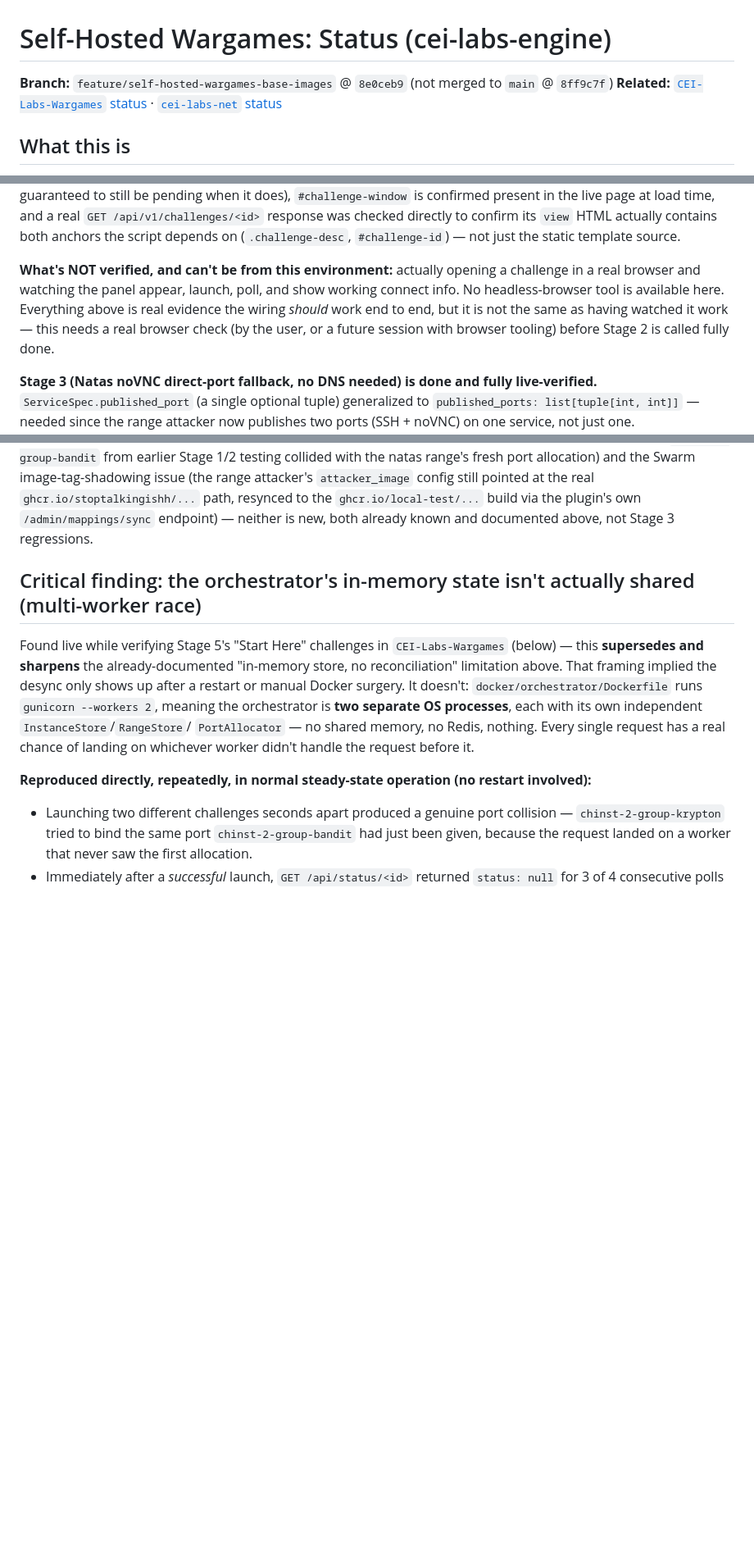
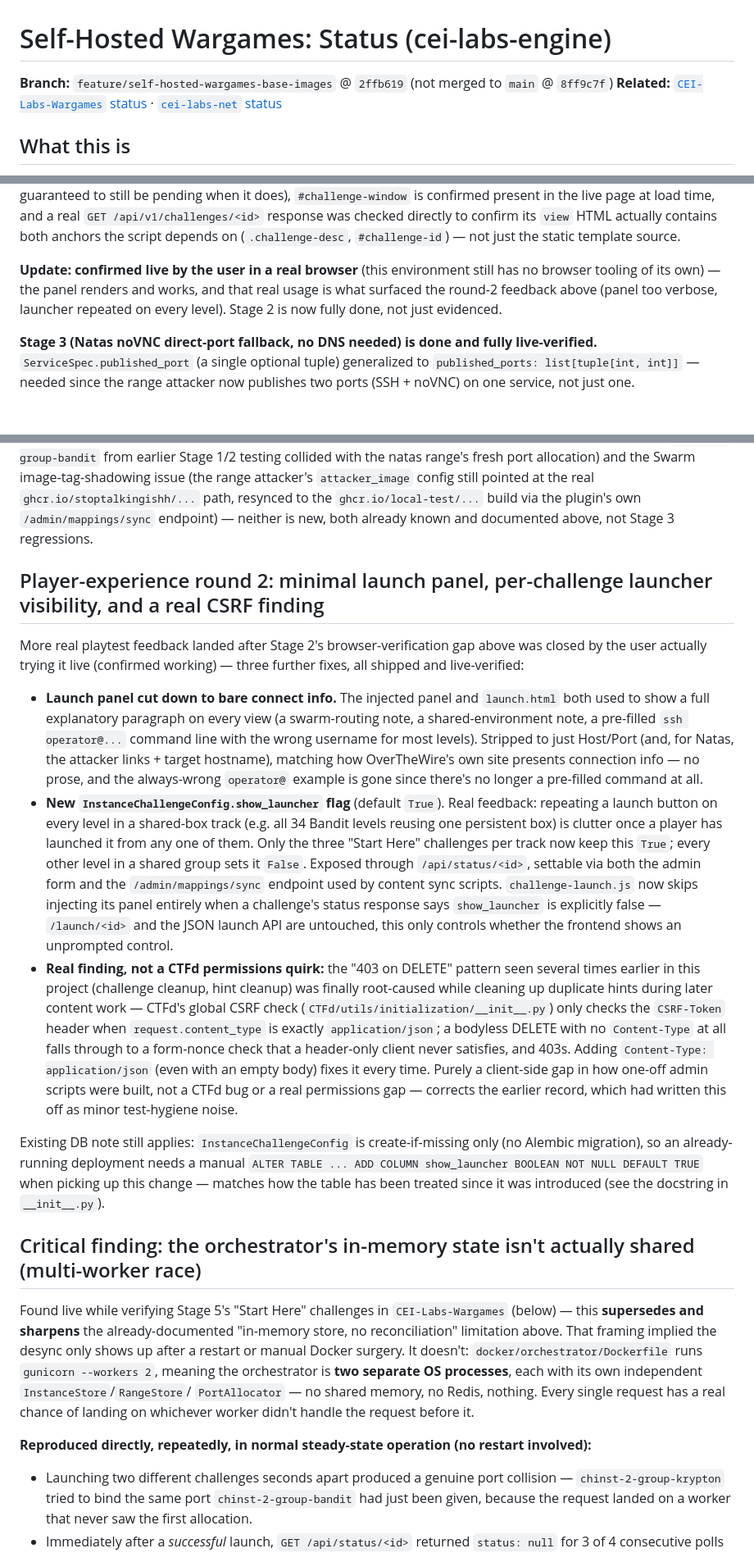
Before and after one commit to stoptalkingishh/cei-labs-engine, a Markdown page: docs/self-hosted-wargames-status.md, 3 parts joined by grey strips. Shown at 82% size. Drawn GitHub-style; blank space fills up the shorter version.

Commit message:
Update status doc: minimal launch panel, show_launcher flag, CSRF finding
Closing summary of round-2 player-experience fixes: the launch panel cut
down to bare Host/Port info, the new per-challenge show_launcher flag so
the launch control only appears on "Start Here" challenges instead of
every level in a shared-box track, and the real root cause behind the
"403 on DELETE" pattern seen several times earlier (CTFd's CSRF check
needs an explicit Content-Type: application/json header even on a
bodyless request). Also closes out Stage 2's "not verified in a browser"
caveat -- confirmed live by the user.

```diff
--- a/docs/self-hosted-wargames-status.md
+++ b/docs/self-hosted-wargames-status.md
@@ -1,6 +1,6 @@
 # Self-Hosted Wargames: Status (cei-labs-engine)
 
-**Branch:** `feature/self-hosted-wargames-base-images` @ `8e0ceb9` (not merged
+**Branch:** `feature/self-hosted-wargames-base-images` @ `2ffb619` (not merged
 to `main` @ `8ff9c7f`)
 **Related:** [`CEI-Labs-Wargames` status](../../CEI-Labs-Wargames/docs/self-hosted-wargames-status.md) · [`cei-labs-net` status](../../cei-labs-net/docs/self-hosted-wargames-status.md)
 
@@ -131,13 +131,11 @@ confirmed present in the live page at load time, and a real
 (`.challenge-desc`, `#challenge-id`) — not just the static template
 source.
 
-**What's NOT verified, and can't be from this environment:** actually
-opening a challenge in a real browser and watching the panel appear,
-launch, poll, and show working connect info. No headless-browser tool is
-available here. Everything above is real evidence the wiring *should*
-work end to end, but it is not the same as having watched it work — this
-needs a real browser check (by the user, or a future session with browser
-tooling) before Stage 2 is called fully done.
+**Update: confirmed live by the user in a real browser** (this
+environment still has no browser tooling of its own) — the panel
+renders and works, and that real usage is what surfaced the round-2
+feedback above (panel too verbose, launcher repeated on every level).
+Stage 2 is now fully done, not just evidenced.
 
 **Stage 3 (Natas noVNC direct-port fallback, no DNS needed) is done and
 fully live-verified.** `ServiceSpec.published_port` (a single optional
@@ -171,6 +169,53 @@ config still pointed at the real `ghcr.io/stoptalkingishh/...` path,
 resynced to the `ghcr.io/local-test/...` build via the plugin's own
 `/admin/mappings/sync` endpoint) — neither is new, both already known and
 documented above, not Stage 3 regressions.
+
+## Player-experience round 2: minimal launch panel, per-challenge launcher visibility, and a real CSRF finding
+
+More real playtest feedback landed after Stage 2's browser-verification
+gap above was closed by the user actually trying it live (confirmed
+working) — three further fixes, all shipped and live-verified:
+
+- **Launch panel cut down to bare connect info.** The injected panel
+  and `launch.html` both used to show a full explanatory paragraph on
+  every view (a swarm-routing note, a shared-environment note, a
+  pre-filled `ssh operator@...` command line with the wrong username for
+  most levels). Stripped to just Host/Port (and, for Natas, the attacker
+  links + target hostname), matching how OverTheWire's own site presents
+  connection info — no prose, and the always-wrong `operator@` example
+  is gone since there's no longer a pre-filled command at all.
+- **New `InstanceChallengeConfig.show_launcher` flag** (default `True`).
+  Real feedback: repeating a launch button on every level in a shared-box
+  track (e.g. all 34 Bandit levels reusing one persistent box) is
+  clutter once a player has launched it from any one of them. Only the
+  three "Start Here" challenges per track now keep this `True`; every
+  other level in a shared group sets it `False`. Exposed through
+  `/api/status/<id>`, settable via both the admin form and the
+  `/admin/mappings/sync` endpoint used by content sync scripts.
+  `challenge-launch.js` now skips injecting its panel entirely when a
+  challenge's status response says `show_launcher` is explicitly false —
+  `/launch/<id>` and the JSON launch API are untouched, this only
+  controls whether the frontend shows an unprompted control.
+- **Real finding, not a CTFd permissions quirk:** the "403 on DELETE"
+  pattern seen several times earlier in this project (challenge cleanup,
+  hint cleanup) was finally root-caused while cleaning up duplicate hints
+  during later content work — CTFd's global CSRF check
+  (`CTFd/utils/initialization/__init__.py`) only checks the
+  `CSRF-Token` header when `request.content_type` is exactly
+  `application/json`; a bodyless DELETE with no `Content-Type` at all
+  falls through to a form-nonce check that a header-only client never
+  satisfies, and 403s. Adding `Content-Type: application/json` (even
+  with an empty body) fixes it every time. Purely a client-side gap in
+  how one-off admin scripts were built, not a CTFd bug or a real
+  permissions gap — corrects the earlier record, which had written this
+  off as minor test-hygiene noise.
+
+Existing DB note still applies: `InstanceChallengeConfig` is
+create-if-missing only (no Alembic migration), so an already-running
+deployment needs a manual `ALTER TABLE ... ADD COLUMN show_launcher
+BOOLEAN NOT NULL DEFAULT TRUE` when picking up this change — matches how
+the table has been treated since it was introduced (see the docstring in
+`__init__.py`).
 
 ## Critical finding: the orchestrator's in-memory state isn't actually shared (multi-worker race)
 
```
